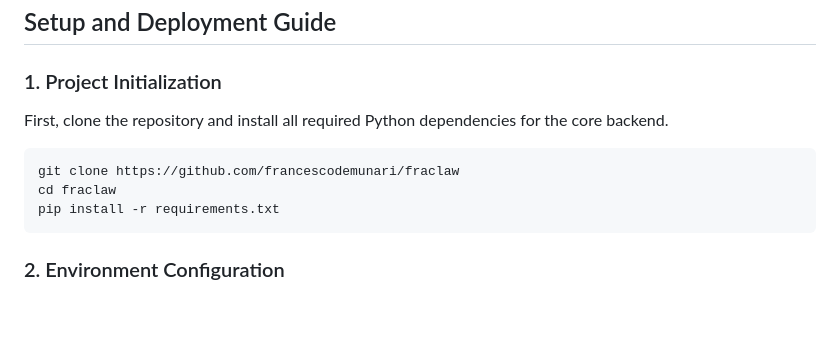
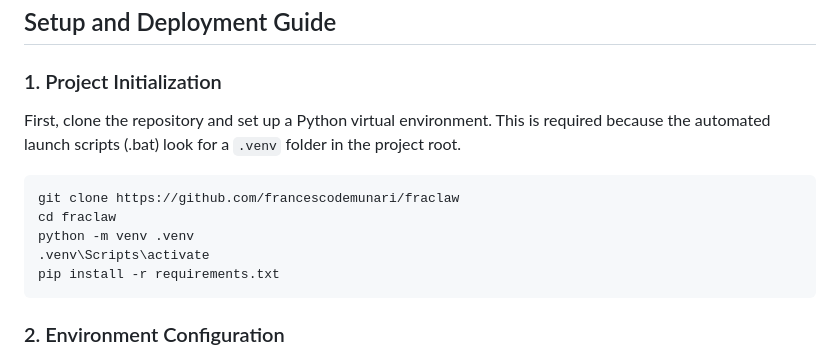
Before and after one commit to francescodemunari/fraclaw, a Markdown page: README.md, the part around the change. Rendered like a GitHub page; blank space fills up the shorter version.

Commit message:
docs: add mandatory virtual environment setup steps

````diff
--- a/README.md
+++ b/README.md
@@ -59,10 +59,12 @@ Fraclaw has been successfully tested on a mid-range local environment:
 ## Setup and Deployment Guide
 
 ### 1. Project Initialization
-First, clone the repository and install all required Python dependencies for the core backend.
+First, clone the repository and set up a Python virtual environment. This is required because the automated launch scripts (.bat) look for a `.venv` folder in the project root.
 ```bash
 git clone https://github.com/francescodemunari/fraclaw
 cd fraclaw
+python -m venv .venv
+.venv\Scripts\activate
 pip install -r requirements.txt
 ```
 
````
